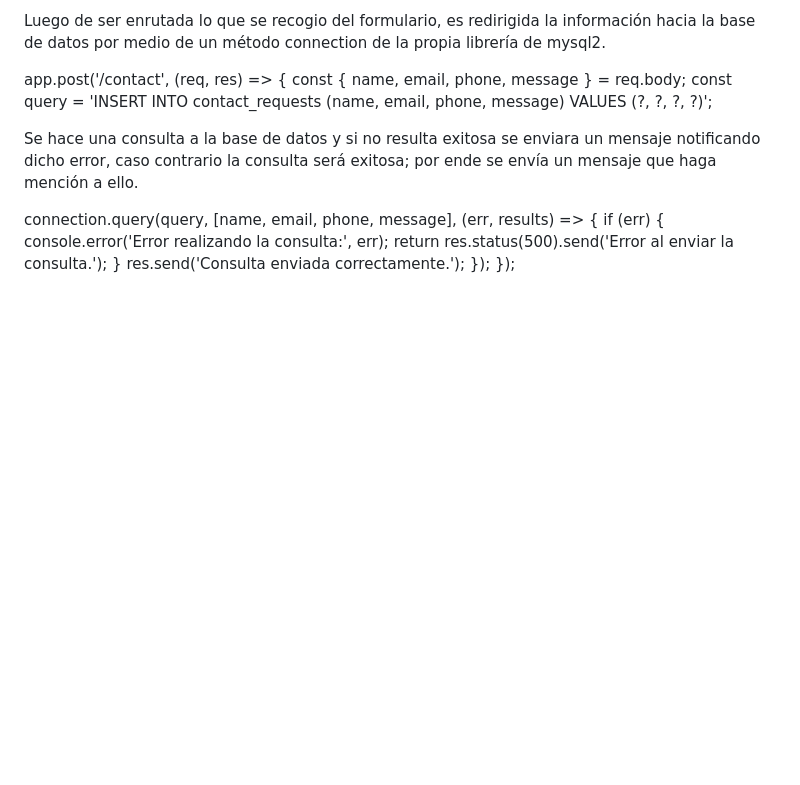
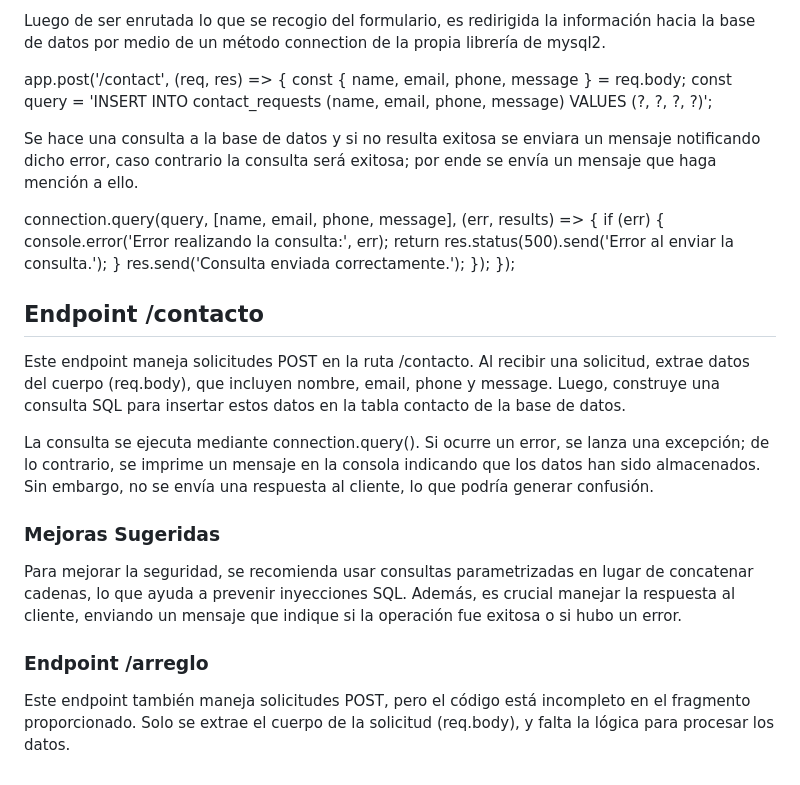
Before and after one commit to DainoCorp/FixApp, a Markdown page: README.md, the part around the change. Rendered like a GitHub page; blank space fills up the shorter version.

```diff
--- a/README.md
+++ b/README.md
@@ -149,3 +149,14 @@ Se hace una consulta a la base de datos y si no resulta exitosa se enviara un me
     res.send('Consulta enviada correctamente.');
   });
 });
+
+## Endpoint /contacto
+Este endpoint maneja solicitudes POST en la ruta /contacto. Al recibir una solicitud, extrae datos del cuerpo (req.body), que incluyen nombre, email, phone y message. Luego, construye una consulta SQL para insertar estos datos en la tabla contacto de la base de datos.
+
+La consulta se ejecuta mediante connection.query(). Si ocurre un error, se lanza una excepción; de lo contrario, se imprime un mensaje en la consola indicando que los datos han sido almacenados. Sin embargo, no se envía una respuesta al cliente, lo que podría generar confusión.
+
+### Mejoras Sugeridas
+Para mejorar la seguridad, se recomienda usar consultas parametrizadas en lugar de concatenar cadenas, lo que ayuda a prevenir inyecciones SQL. Además, es crucial manejar la respuesta al cliente, enviando un mensaje que indique si la operación fue exitosa o si hubo un error.
+
+### Endpoint /arreglo
+Este endpoint también maneja solicitudes POST, pero el código está incompleto en el fragmento proporcionado. Solo se extrae el cuerpo de la solicitud (req.body), y falta la lógica para procesar los datos.
```
